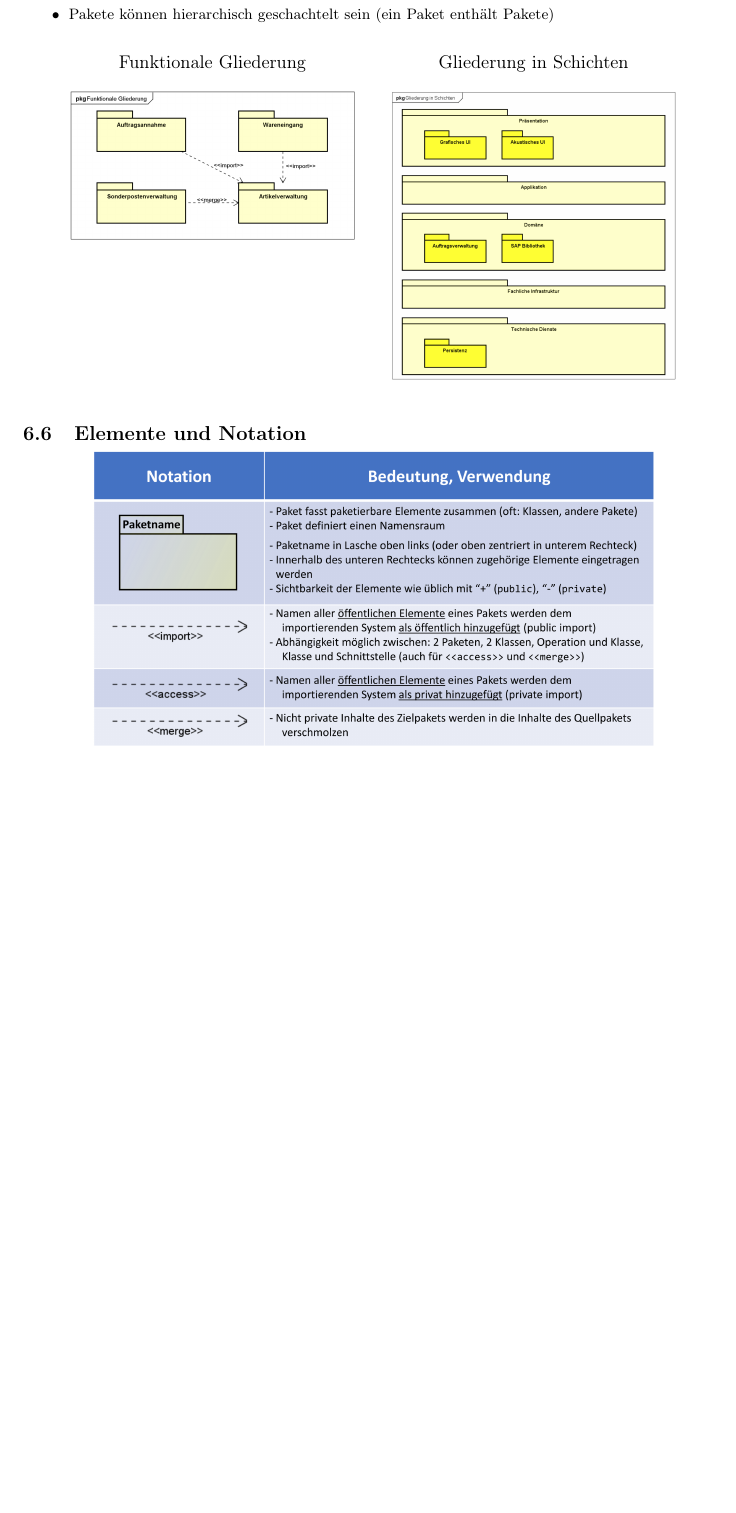
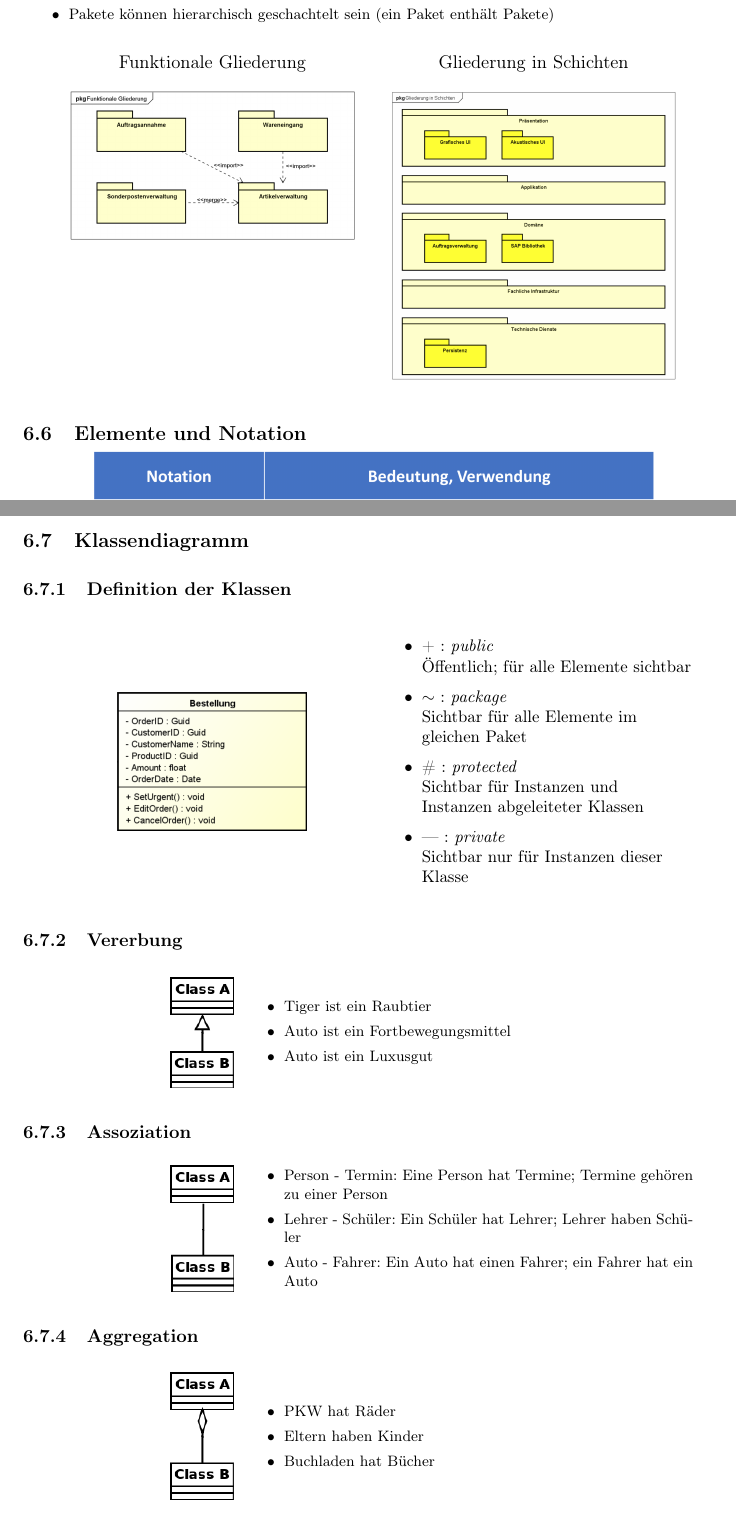
Before and after one commit to felixs274/SE-SoSe2024, a LaTeX document (Zusammenfassung.tex): part of page 26 of 27 before the commit and two parts of pages 26 and 27 of 29 after it, the two joined at a grey line, cut so that both start at the same text, the shorter picture padded with empty space. Compiled offline with pdfLaTeX.

Commit message:
Added Klassen- and Objektdiagramme

```diff
--- a/Zusammenfassung.tex
+++ b/Zusammenfassung.tex
@@ -1192,3 +1192,79 @@ $ \rightarrow $ \textbf{Welche Schritte} gehören zur Aufgabenerfüllung?
 \centering \includegraphics[width=0.8\textwidth]{Paket-03.png}
 
 
+\newpage
+
+\raggedright \subsection{Klassendiagramm}
+
+\vspace{1em}
+
+\raggedright \subsubsection{Definition der Klassen}
+
+\vspace{1em}
+
+\begin{figure}[ht]
+    \centering
+    \begin{minipage}[h]{0.45\textwidth}
+        \centering \includegraphics[width=0.6\textwidth]{Klassen-00.png}
+    \end{minipage}
+    \centering
+    \begin{minipage}[h]{0.45\textwidth}
+        \raggedright \small
+        \begin{itemize}
+            \item + : \textit{public} \\ Öffentlich; für alle Elemente sichtbar
+            \item $\sim$ : \textit{package} \\ Sichtbar für alle Elemente im gleichen Paket
+            \item \# : \textit{protected} \\ Sichtbar für Instanzen und Instanzen abgeleiteter Klassen
+            \item --- : \textit{private} \\ Sichtbar nur für Instanzen dieser Klasse
+        \end{itemize}
+    \end{minipage}
+\end{figure}
+
+
+\raggedright \subsubsection{Vererbung}
+
+\vspace{1em}
+
+\begin{minipage}[h]{0.3\textwidth}
+    \raggedleft \includegraphics[width=0.3\textwidth]{Klassen-Elemente/1.png}
+\end{minipage}
+\begin{minipage}[h]{0.65\textwidth}
+    \begin{itemize}
+        \item Tiger ist ein Raubtier
+        \item Auto ist ein Fortbewegungsmittel
+        \item Auto ist ein Luxusgut
+    \end{itemize}
+\end{minipage}
+
+\vspace{1em}
+
+\raggedright \subsubsection{Assoziation}
+
+\vspace{1em}
+
+\begin{minipage}[h]{0.3\textwidth}
+    \raggedleft \includegraphics[width=0.3\textwidth]{Klassen-Elemente/2.png}
+\end{minipage}
+\begin{minipage}[h]{0.65\textwidth}
+    \begin{itemize}
+        \item Person - Termin: Eine Person hat Termine; Termine gehören zu einer Person
+        \item Lehrer - Schüler: Ein Schüler hat Lehrer; Lehrer haben Schüler
+        \item Auto - Fahrer: Ein Auto hat einen Fahrer; ein Fahrer hat ein Auto
+    \end{itemize}
+\end{minipage}
+
+\vspace{1em}
+
+\raggedright \subsubsection{Aggregation}
+
+\vspace{1em}
+
+\begin{minipage}[h]{0.3\textwidth}
+    \raggedleft \includegraphics[width=0.3\textwidth]{Klassen-Elemente/3.png}
+\end{minipage}
+\begin{minipage}[h]{0.65\textwidth}
+    \begin{itemize}
+        \item PKW hat Räder
+        \item Eltern haben Kinder
+        \item Buchladen hat Bücher
+    \end{itemize}
+\end{minipage}
```
Also changed, not shown: Images/Klassen-00.png (added), Images/Klassen-01.png (added), Images/Klassen-02.png (added), Images/Klassen-Elemente/1.png (added), Images/Klassen-Elemente/2.png (added), Images/Klassen-Elemente/3.png (added), Images/Klassen-Elemente/4.png (added), Images/Objekt-00.png (added), Images/Objekt-01.png (added), Zusammenfassung.tex (49 more changed lines).
